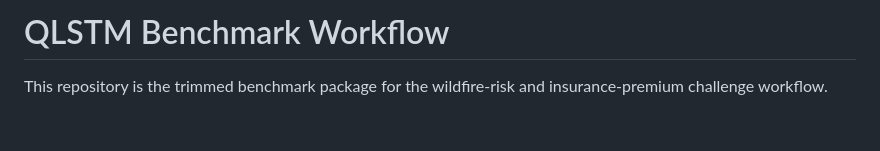
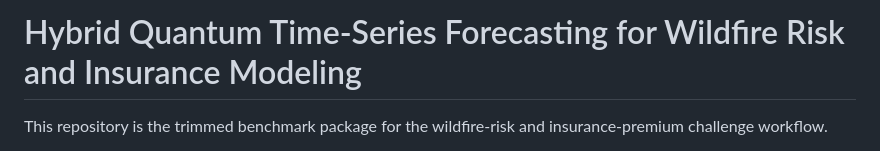
Before and after one commit to tawheedrony/deloitte_challenge_2025, a Markdown page: README.md, the part around the change. Rendered like a GitHub page; blank space fills up the shorter version.

```diff
--- a/README.md
+++ b/README.md
@@ -1,4 +1,4 @@
-# QLSTM Benchmark Workflow
+# Hybrid Quantum Time-Series Forecasting for Wildfire Risk and Insurance Modeling
 
 This repository is the trimmed benchmark package for the wildfire-risk and insurance-premium challenge workflow.
 
```
